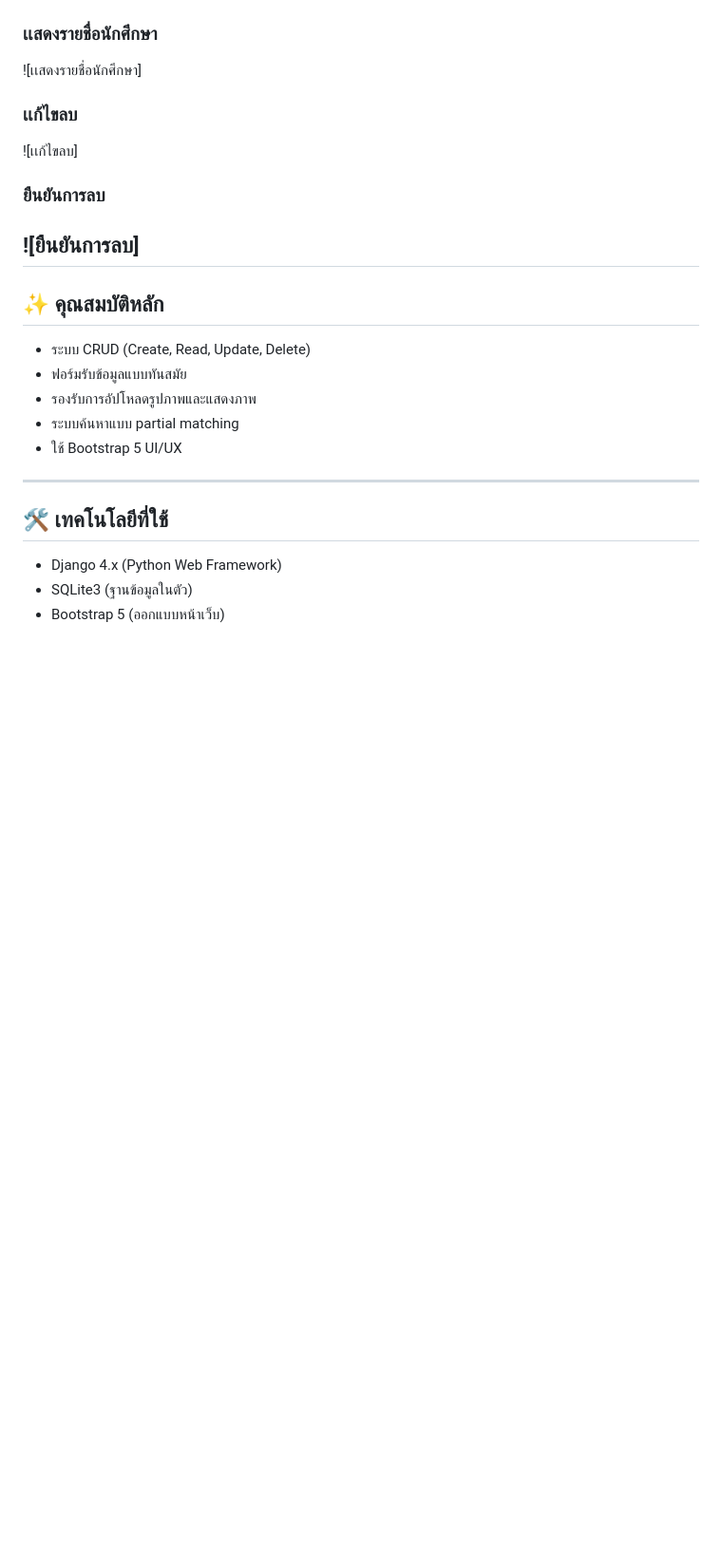
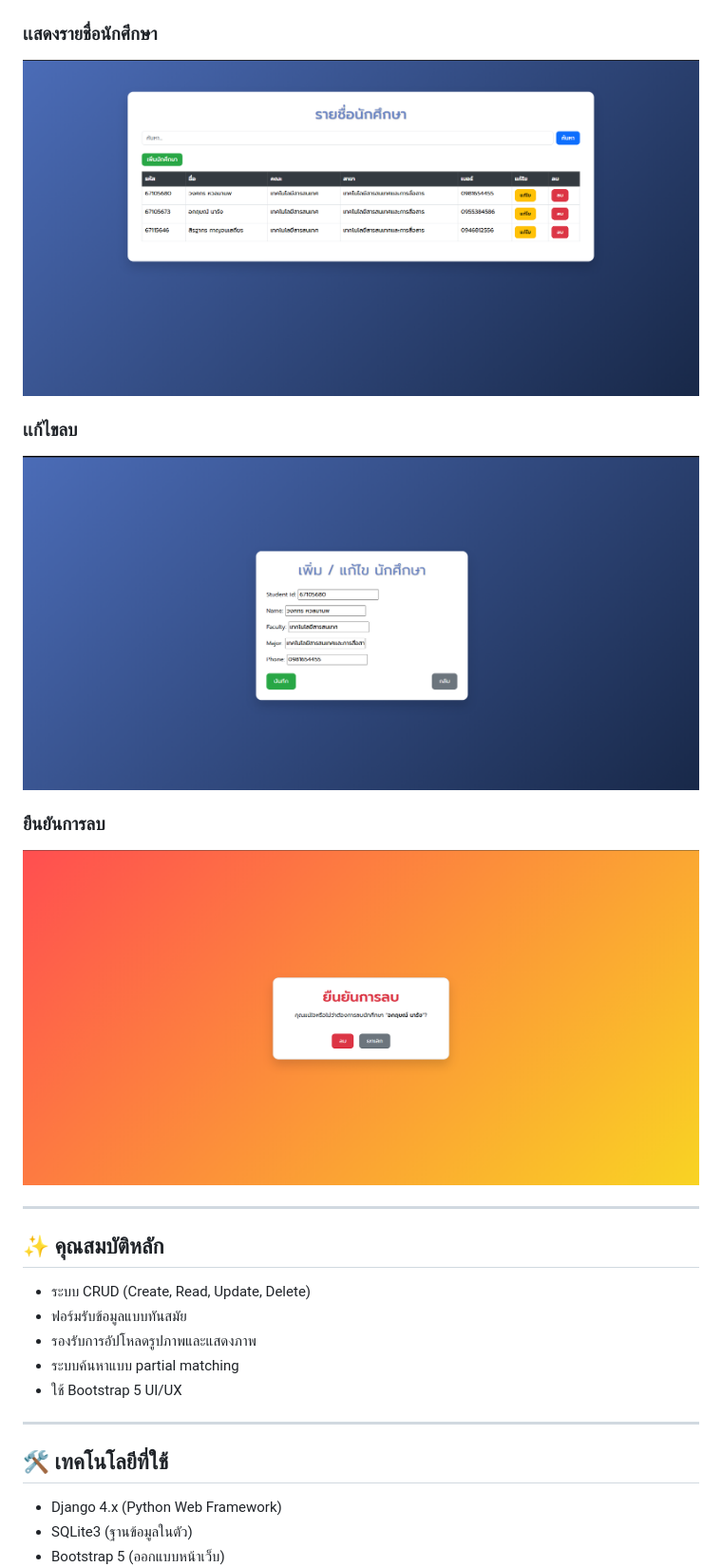
Before and after one commit to Wonsagorn/student_register.github.io, a Markdown page: README.md, the part around the change. Shown at 95% size. GitHub-like rendering; blank space fills up the shorter version.

```diff
--- a/README.md
+++ b/README.md
@@ -31,11 +31,12 @@
 ### หน้าแรก
 ![หน้าแรก](image/หน้าหลักเว็บ.png.png)
 ### เเสดงรายชื่อนักศึกษา
-![เเสดงรายชื่อนักศึกษา]
+![เเสดงรายชื่อนักศึกษา](image/เเสดงรายชื่อนักศึกษา.png)
 ### เเก้ไขลบ
-![เเก้ไขลบ]
+![เเก้ไขลบ](image/เเก้ไขลบ.png.png)
 ### ยืนยันการลบ
-![ยืนยันการลบ]
+![ยืนยันการลบ](image/ยืนยันการลบ.png.png)
+
 ---
 
 ## ✨ คุณสมบัติหลัก
```
